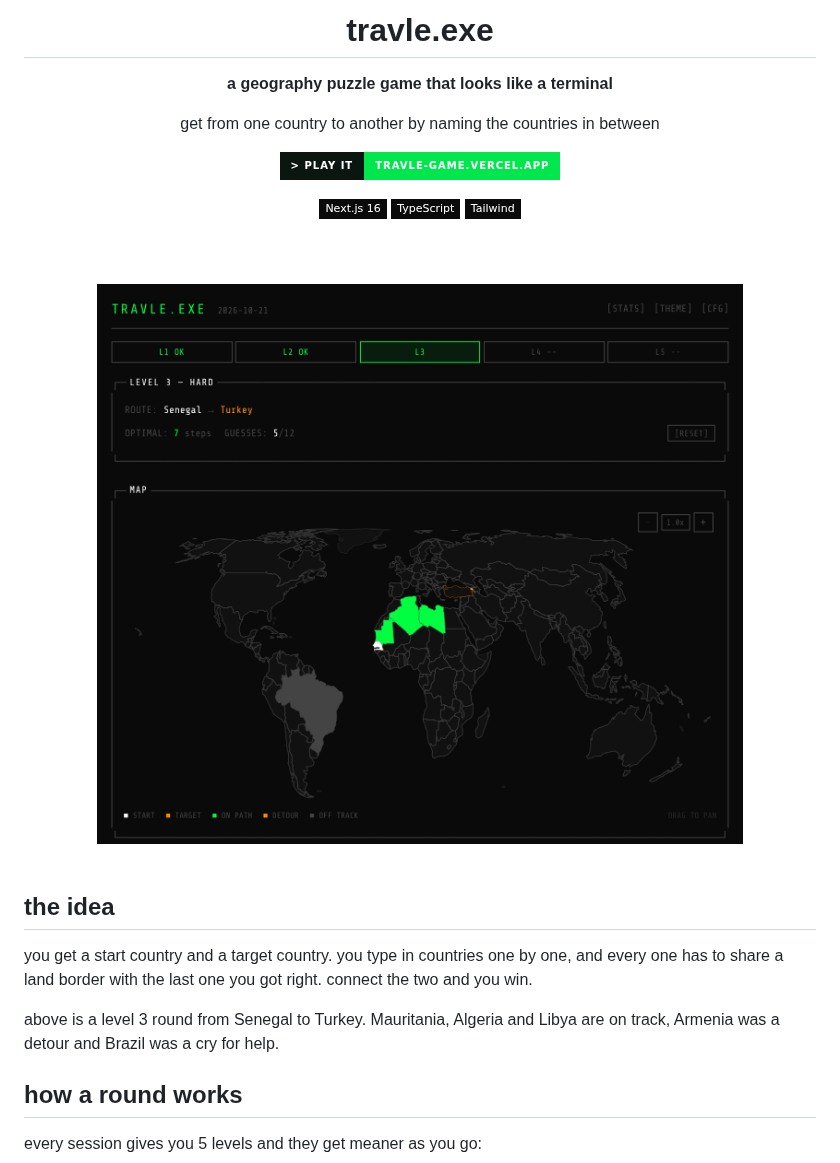
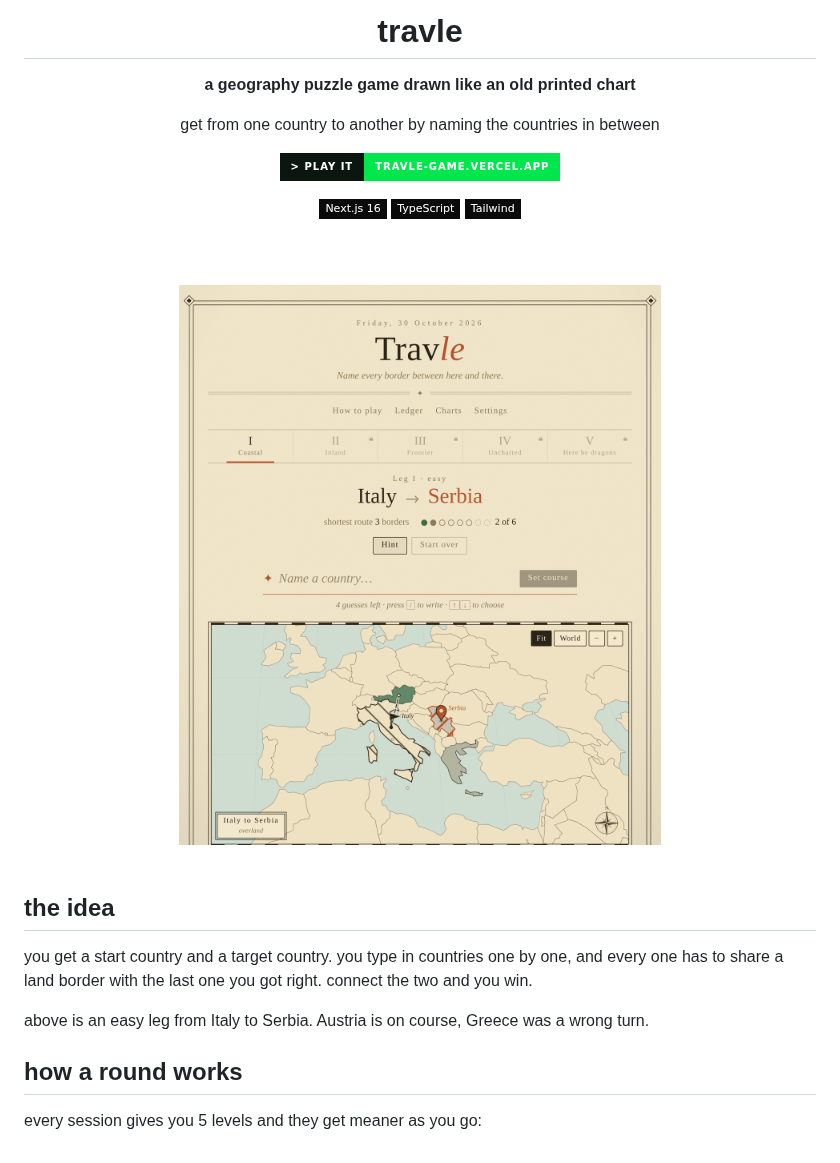
Before and after one commit to mominmansoor/Travle-game-, a Markdown page: README.md, the part around one of its changes. Rendered like a GitHub page; pictures changed too: docs/hero.png; badges without logos.

```diff
--- a/README.md
+++ b/README.md
@@ -1,8 +1,8 @@
 <div align="center">
 
-# travle.exe
+# travle
 
-**a geography puzzle game that looks like a terminal**
+**a geography puzzle game drawn like an old printed chart**
 
 get from one country to another by naming the countries in between
 
@@ -24,7 +24,7 @@ get from one country to another by naming the countries in between
 
 you get a start country and a target country. you type in countries one by one, and every one has to share a land border with the last one you got right. connect the two and you win.
 
-above is a level 3 round from Senegal to Turkey. Mauritania, Algeria and Libya are on track, Armenia was a detour and Brazil was a cry for help.
+above is an easy leg from Italy to Serbia. Austria is on course, Greece was a wrong turn.
 
 ## how a round works
 
```
Also changed, not shown: other parts of README.md (+13 -11 lines), docs/path-log.png, docs/themes.png, 12 other files.
